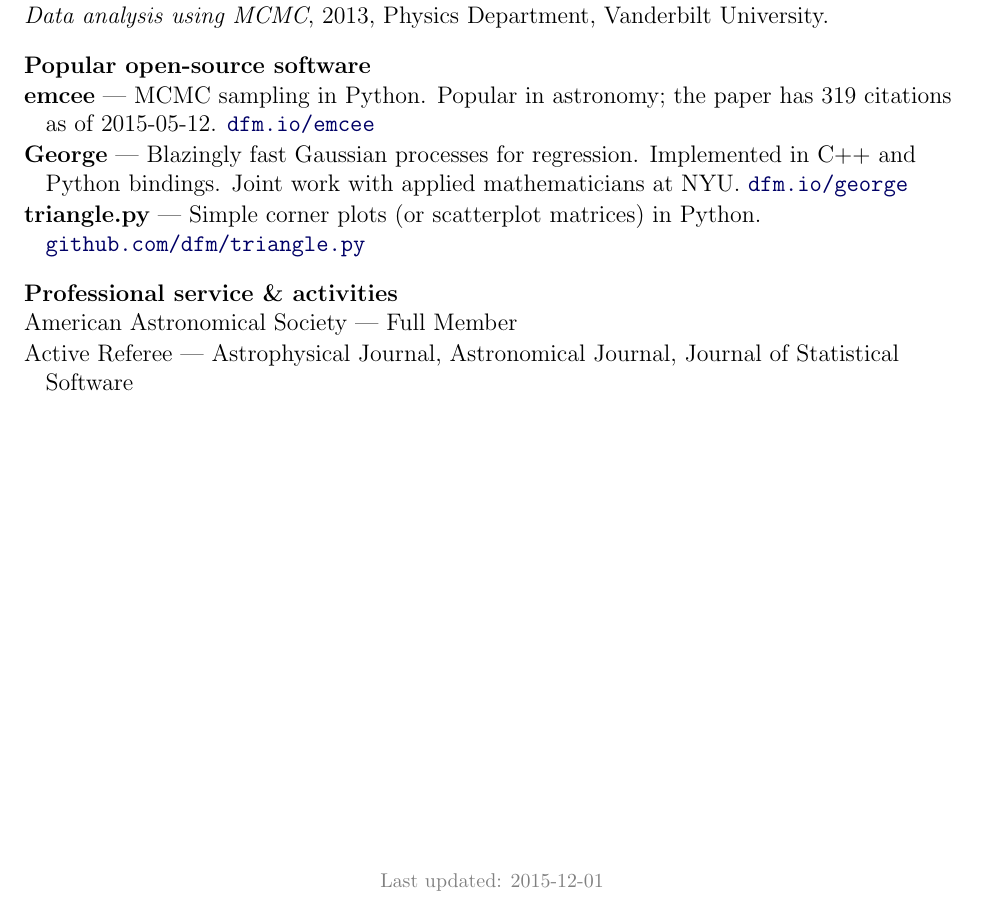
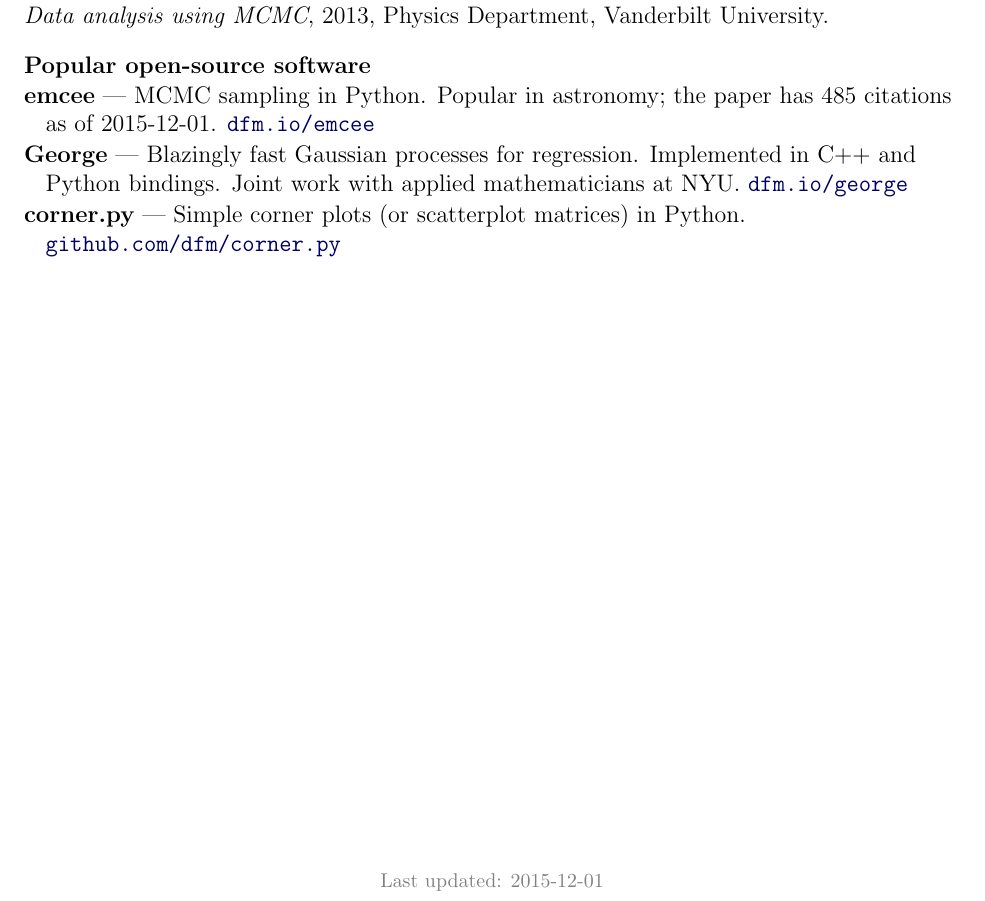
Before and after one commit to dfm/cv, a LaTeX CV (cv.tex): part of page 2 of 2, cut so that both start at the same text. Compiled offline with pdfLaTeX.

Commit message:
hide services

```diff
--- a/cv.tex
+++ b/cv.tex
@@ -142,28 +143,29 @@
 \begin{list}{}{\cvlist}
 
 \item {\bf emcee} ---
-    MCMC sampling in Python. Popular in astronomy; the paper has 319 citations
-    as of 2015-05-12. \url{dfm.io/emcee}
+    MCMC sampling in Python. Popular in astronomy; the paper has 485 citations
+    as of 2015-12-01. \url{dfm.io/emcee}
 
 \item {\bf George} ---
     Blazingly fast Gaussian processes for regression. Implemented in C++ and
     Python bindings. Joint work with applied mathematicians at NYU.
     \url{dfm.io/george}
 
-\item {\bf triangle.py} ---
+\item {\bf corner.py} ---
     Simple corner plots (or scatterplot matrices) in Python.
-    \url{github.com/dfm/triangle.py}
-
-% \item {\bf kplr} --- Python bindings to the Kepler data. \url{dfm.io/kplr}
+    \url{github.com/dfm/corner.py}
 
 \end{list}
 
+% \ifdefined\withpubs
+%     \newpage
+% \fi
 
-\cvheading{Professional service \& activities}
-\begin{list}{}{\cvlist}
-\item American Astronomical Society --- Full Member
-\item Active Referee --- Astrophysical Journal, Astronomical Journal,
-    Journal of Statistical Software
-\end{list}
+% \cvheading{Professional service \& activities}
+% \begin{list}{}{\cvlist}
+% \item American Astronomical Society --- Full Member
+% \item Active Referee --- Astrophysical Journal, Astronomical Journal,
+%     Journal of Statistical Software
+% \end{list}
 
 \end{document}
```
Also changed, not shown: cv.tex (1 more changed lines).
